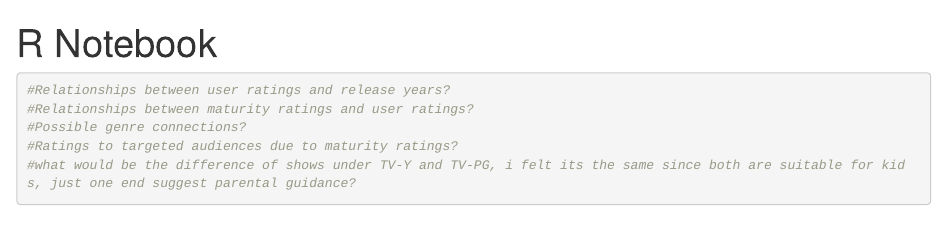
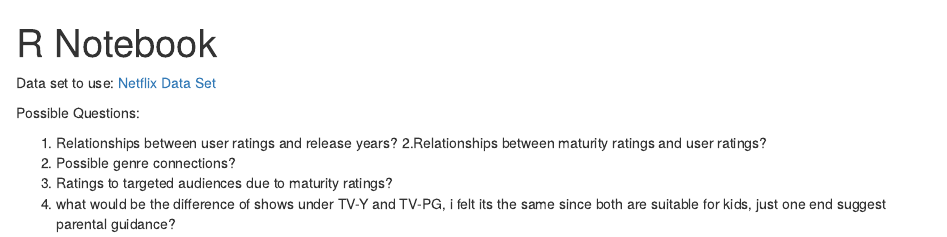
Before and after one commit to kristopherratz/Netflix_titles, an R Markdown document (proposal/ideas.Rmd): the page in a window 1100 px wide, from its top. Rendered offline with R 4.5, knitr and Pandoc, with nearby package versions.

Commit message:
Update ideas.Rmd

````diff
--- a/proposal/ideas.Rmd
+++ b/proposal/ideas.Rmd
@@ -2,11 +2,15 @@
 title: "R Notebook"
 output: html_notebook
 ---
+Data set to use: [Netflix Data Set](https://www.kaggle.com/shivamb/netflix-shows)
 
-```{r}
-#Relationships between user ratings and release years?
-#Relationships between maturity ratings and user ratings?
-#Possible genre connections?
-#Ratings to targeted audiences due to maturity ratings?
-#what would be the difference of shows under TV-Y and TV-PG, i felt its the same since both are suitable for kids, just one end suggest parental guidance?
-```
+
+
+
+Possible Questions:
+
+1. Relationships between user ratings and release years?
+2.Relationships between maturity ratings and user ratings?
+3. Possible genre connections?
+4. Ratings to targeted audiences due to maturity ratings?
+5. what would be the difference of shows under TV-Y and TV-PG, i felt its the same since both are suitable for kids, just one end suggest parental guidance?
````
